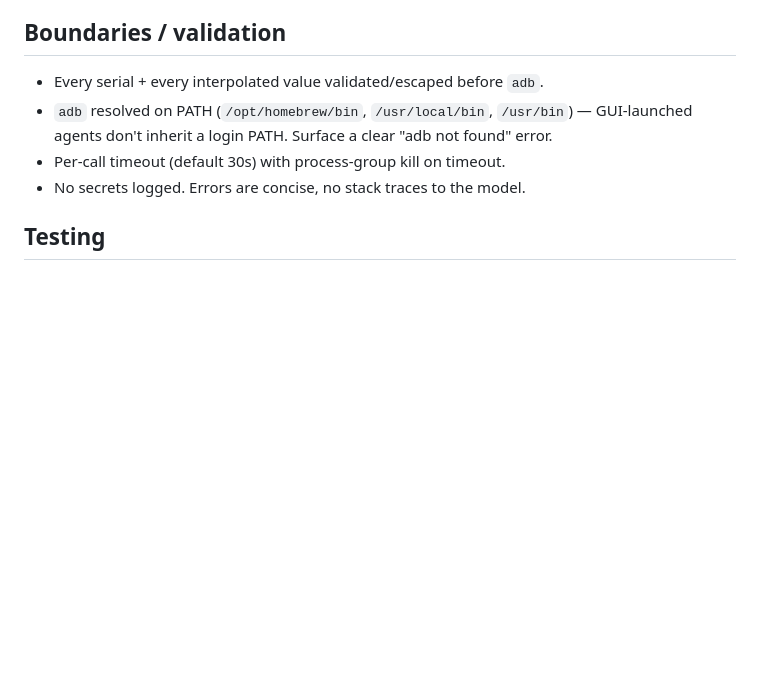
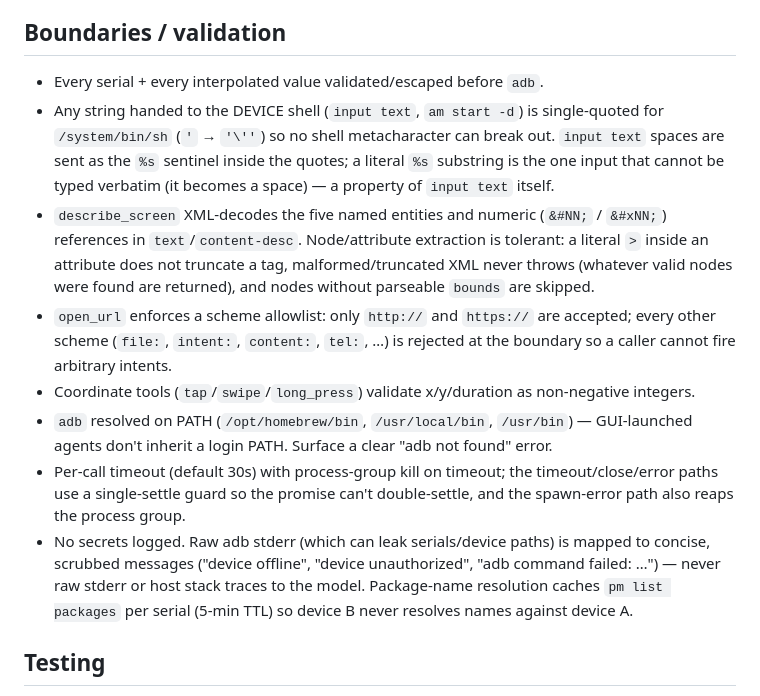
Before and after one commit to benasbarciauskas/androir-mcp, a Markdown page: docs/DESIGN.md, the part around the change. Drawn GitHub-style; blank space fills up the shorter version.

Commit message:
docs: document device-shell escaping, entity decode, allowlist, error scrubbing

```diff
--- a/docs/DESIGN.md
+++ b/docs/DESIGN.md
@@ -69,11 +69,32 @@ compact text listing identical in spirit to mirroir's
 ## Boundaries / validation
 
 - Every serial + every interpolated value validated/escaped before `adb`.
+- Any string handed to the DEVICE shell (`input text`, `am start -d`) is
+  single-quoted for `/system/bin/sh` (`'` → `'\''`) so no shell metacharacter
+  can break out. `input text` spaces are sent as the `%s` sentinel inside the
+  quotes; a literal `%s` substring is the one input that cannot be typed
+  verbatim (it becomes a space) — a property of `input text` itself.
+- `describe_screen` XML-decodes the five named entities and numeric
+  (`&#NN;` / `&#xNN;`) references in `text`/`content-desc`. Node/attribute
+  extraction is tolerant: a literal `>` inside an attribute does not truncate
+  a tag, malformed/truncated XML never throws (whatever valid nodes were found
+  are returned), and nodes without parseable `bounds` are skipped.
+- `open_url` enforces a scheme allowlist: only `http://` and `https://` are
+  accepted; every other scheme (`file:`, `intent:`, `content:`, `tel:`, …) is
+  rejected at the boundary so a caller cannot fire arbitrary intents.
+- Coordinate tools (`tap`/`swipe`/`long_press`) validate x/y/duration as
+  non-negative integers.
 - `adb` resolved on PATH (`/opt/homebrew/bin`, `/usr/local/bin`, `/usr/bin`) —
   GUI-launched agents don't inherit a login PATH. Surface a clear "adb not
   found" error.
-- Per-call timeout (default 30s) with process-group kill on timeout.
-- No secrets logged. Errors are concise, no stack traces to the model.
+- Per-call timeout (default 30s) with process-group kill on timeout; the
+  timeout/close/error paths use a single-settle guard so the promise can't
+  double-settle, and the spawn-error path also reaps the process group.
+- No secrets logged. Raw adb stderr (which can leak serials/device paths) is
+  mapped to concise, scrubbed messages ("device offline", "device
+  unauthorized", "adb command failed: …") — never raw stderr or host stack
+  traces to the model. Package-name resolution caches `pm list packages` per
+  serial (5-min TTL) so device B never resolves names against device A.
 
 ## Testing
 
```
